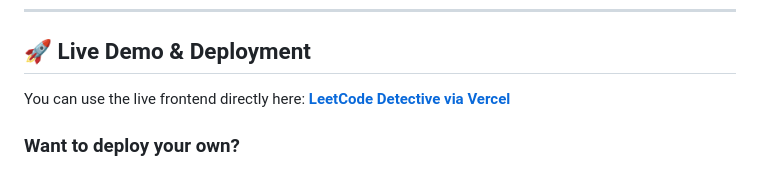
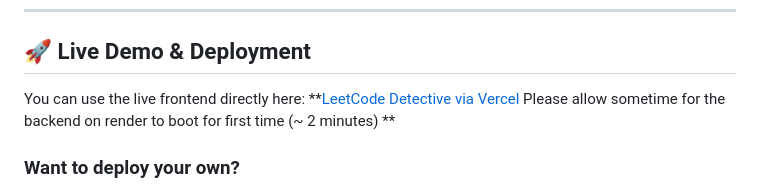
Before and after one commit to sanjeeb42/LeetCode-Contest-Plagarism-Detector, a Markdown page: README.md, the part around the change. Rendered like a GitHub page.

```diff
--- a/README.md
+++ b/README.md
@@ -36,7 +36,7 @@
 
 ## 🚀 Live Demo & Deployment
 
-You can use the live frontend directly here: **[LeetCode Detective via Vercel](https://leetcode-contest-plagarism-detector.vercel.app/)**
+You can use the live frontend directly here: **[LeetCode Detective via Vercel](https://leetcode-contest-plagarism-detector.vercel.app/)  Please allow sometime for the backend on render to boot for first time (~ 2 minutes) **
 
 ### Want to deploy your own?
 1. **Frontend**: Import the `frontend` folder to Vercel and set `VITE_API_URL` to your backend URL.
```
